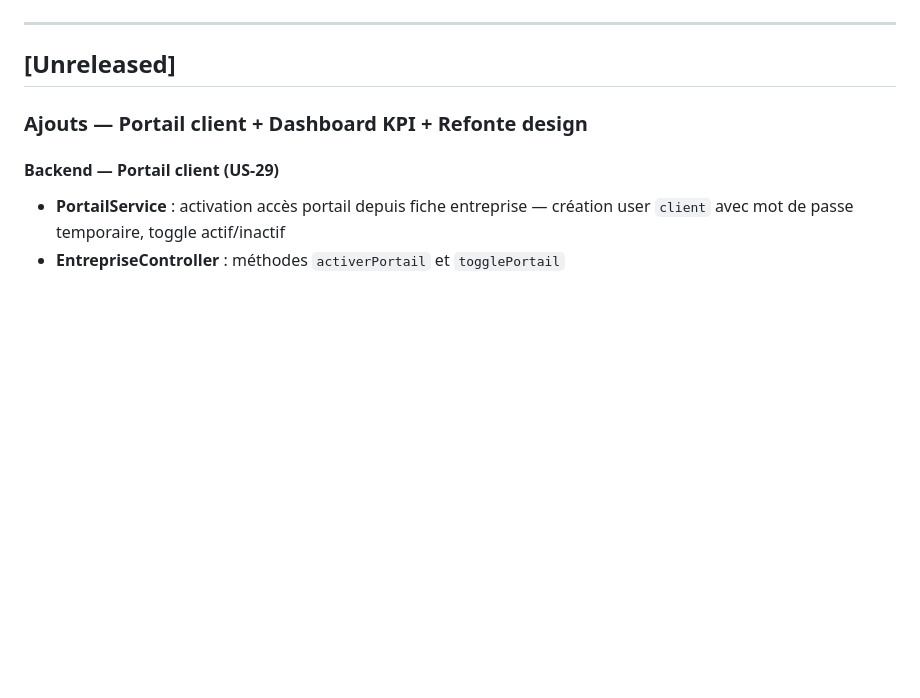
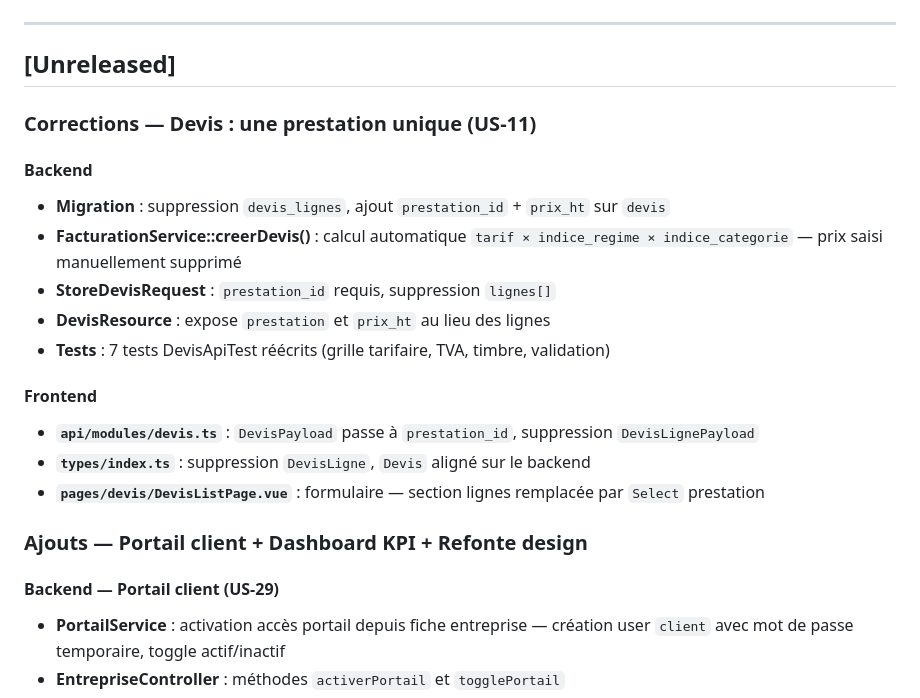
Before and after one commit to amine-cheraitia/LedgeApp, a Markdown page: CHANGELOG.md, the part around the change. GitHub-like rendering; blank space fills up the shorter version.

Commit message:
docs: CHANGELOG + BACKLOG mis a jour - correction devis prestation unique

```diff
--- a/CHANGELOG.md
+++ b/CHANGELOG.md
@@ -8,6 +8,20 @@
 ---
 
 ## [Unreleased]
+
+### Corrections — Devis : une prestation unique (US-11)
+
+#### Backend
+- **Migration** : suppression `devis_lignes`, ajout `prestation_id` + `prix_ht` sur `devis`
+- **FacturationService::creerDevis()** : calcul automatique `tarif × indice_regime × indice_categorie` — prix saisi manuellement supprimé
+- **StoreDevisRequest** : `prestation_id` requis, suppression `lignes[]`
+- **DevisResource** : expose `prestation` et `prix_ht` au lieu des lignes
+- **Tests** : 7 tests DevisApiTest réécrits (grille tarifaire, TVA, timbre, validation)
+
+#### Frontend
+- **`api/modules/devis.ts`** : `DevisPayload` passe à `prestation_id`, suppression `DevisLignePayload`
+- **`types/index.ts`** : suppression `DevisLigne`, `Devis` aligné sur le backend
+- **`pages/devis/DevisListPage.vue`** : formulaire — section lignes remplacée par `Select` prestation
 
 ### Ajouts — Portail client + Dashboard KPI + Refonte design
 
```
Also changed, not shown: docs/BACKLOG.md (+3 -1 lines).
